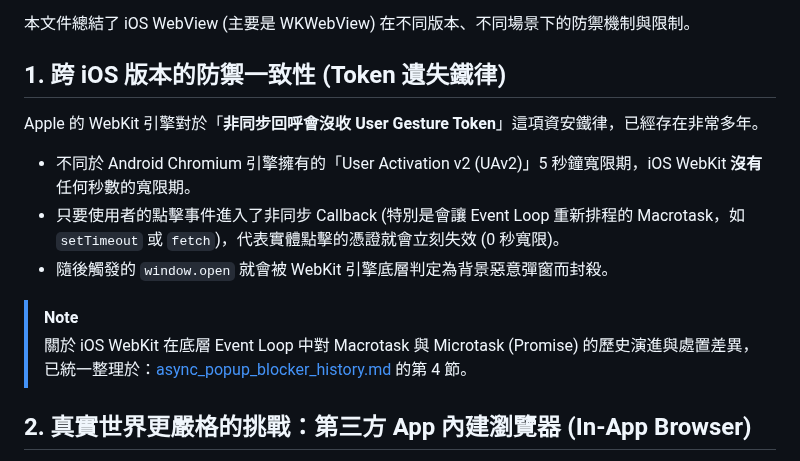
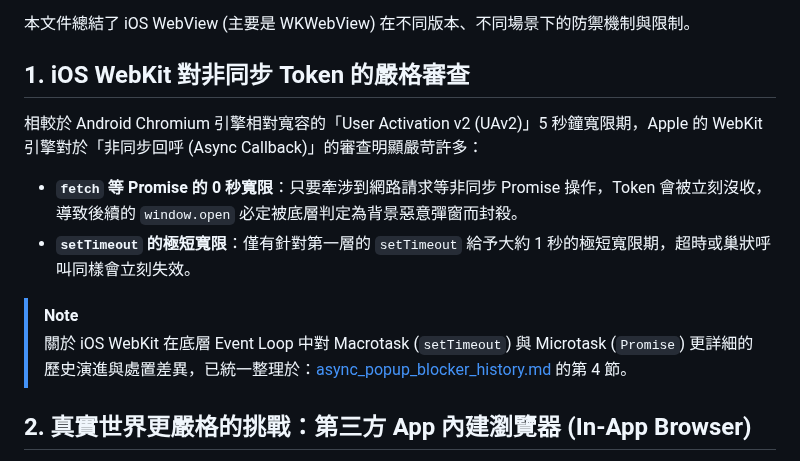
Before and after one commit to archer102125220/WebViewInterceptor, a Markdown page: knowledge/ios_webview_strictness_and_in_app_browsers.md, the part around the change. GitHub-like rendering.

Commit message:
docs: update platform-specific WebView documentation for iOS and Android

```diff
--- a/knowledge/ios_webview_strictness_and_in_app_browsers.md
+++ b/knowledge/ios_webview_strictness_and_in_app_browsers.md
@@ -4,15 +4,14 @@
 
 本文件總結了 iOS WebView (主要是 WKWebView) 在不同版本、不同場景下的防禦機制與限制。
 
-## 1. 跨 iOS 版本的防禦一致性 (Token 遺失鐵律)
+## 1. iOS WebKit 對非同步 Token 的嚴格審查
 
-Apple 的 WebKit 引擎對於「**非同步回呼會沒收 User Gesture Token**」這項資安鐵律，已經存在非常多年。
-- 不同於 Android Chromium 引擎擁有的「User Activation v2 (UAv2)」5 秒鐘寬限期，iOS WebKit **沒有**任何秒數的寬限期。
-- 只要使用者的點擊事件進入了非同步 Callback (特別是會讓 Event Loop 重新排程的 Macrotask，如 `setTimeout` 或 `fetch`)，代表實體點擊的憑證就會立刻失效 (0 秒寬限)。
-- 隨後觸發的 `window.open` 就會被 WebKit 引擎底層判定為背景惡意彈窗而封殺。
+相較於 Android Chromium 引擎相對寬容的「User Activation v2 (UAv2)」5 秒鐘寬限期，Apple 的 WebKit 引擎對於「非同步回呼 (Async Callback)」的審查明顯嚴苛許多：
+- **`fetch` 等 Promise 的 0 秒寬限**：只要牽涉到網路請求等非同步 Promise 操作，Token 會被立刻沒收，導致後續的 `window.open` 必定被底層判定為背景惡意彈窗而封殺。
+- **`setTimeout` 的極短寬限**：僅有針對第一層的 `setTimeout` 給予大約 1 秒的極短寬限期，超時或巢狀呼叫同樣會立刻失效。
 
 > [!NOTE]
-> 關於 iOS WebKit 在底層 Event Loop 中對 Macrotask 與 Microtask (Promise) 的歷史演進與處置差異，已統一整理於：[async_popup_blocker_history.md](file:///Users/parkerchen/Desktop/code/WebViewInterceptorDemo/knowledge/async_popup_blocker_history.md) 的第 4 節。
+> 關於 iOS WebKit 在底層 Event Loop 中對 Macrotask (`setTimeout`) 與 Microtask (`Promise`) 更詳細的歷史演進與處置差異，已統一整理於：[async_popup_blocker_history.md](file:///Users/parkerchen/Desktop/code/WebViewInterceptor/knowledge/async_popup_blocker_history.md) 的第 4 節。
 
 ## 2. 真實世界更嚴格的挑戰：第三方 App 內建瀏覽器 (In-App Browser)
 
```
Also changed, not shown: knowledge/android_webview_fragmentation.md (+1 -1 lines).
